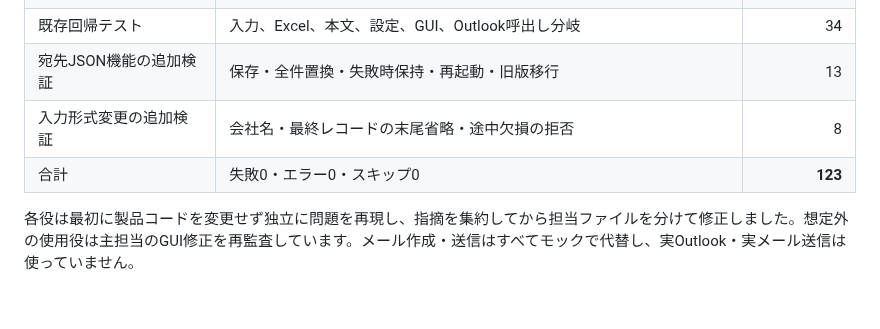
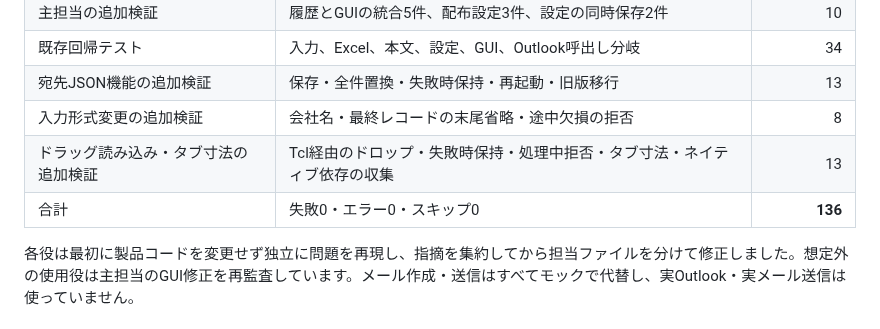
Before and after one commit to alz7485/codex4, a Markdown page: docs/FINAL_AUDIT.md, the part around one of its changes. GitHub-like rendering.

```diff
--- a/docs/FINAL_AUDIT.md
+++ b/docs/FINAL_AUDIT.md
@@ -15,7 +15,8 @@
 | 既存回帰テスト | 入力、Excel、本文、設定、GUI、Outlook呼出し分岐 | 34 |
 | 宛先JSON機能の追加検証 | 保存・全件置換・失敗時保持・再起動・旧版移行 | 13 |
 | 入力形式変更の追加検証 | 会社名・最終レコードの末尾省略・途中欠損の拒否 | 8 |
-| 合計 | 失敗0・エラー0・スキップ0 | **123** |
+| ドラッグ読み込み・タブ寸法の追加検証 | Tcl経由のドロップ・失敗時保持・処理中拒否・タブ寸法・ネイティブ依存の収集 | 13 |
+| 合計 | 失敗0・エラー0・スキップ0 | **136** |
 
 各役は最初に製品コードを変更せず独立に問題を再現し、指摘を集約してから担当ファイルを分けて修正しました。想定外の使用役は主担当のGUI修正を再監査しています。メール作成・送信はすべてモックで代替し、実Outlook・実メール送信は使っていません。
 
```
Also changed, not shown: other parts of docs/FINAL_AUDIT.md (+12 -4 lines), README.md (+19 -3 lines), docs/previews/review.png, docs/previews/settings.png, 8 other files.
